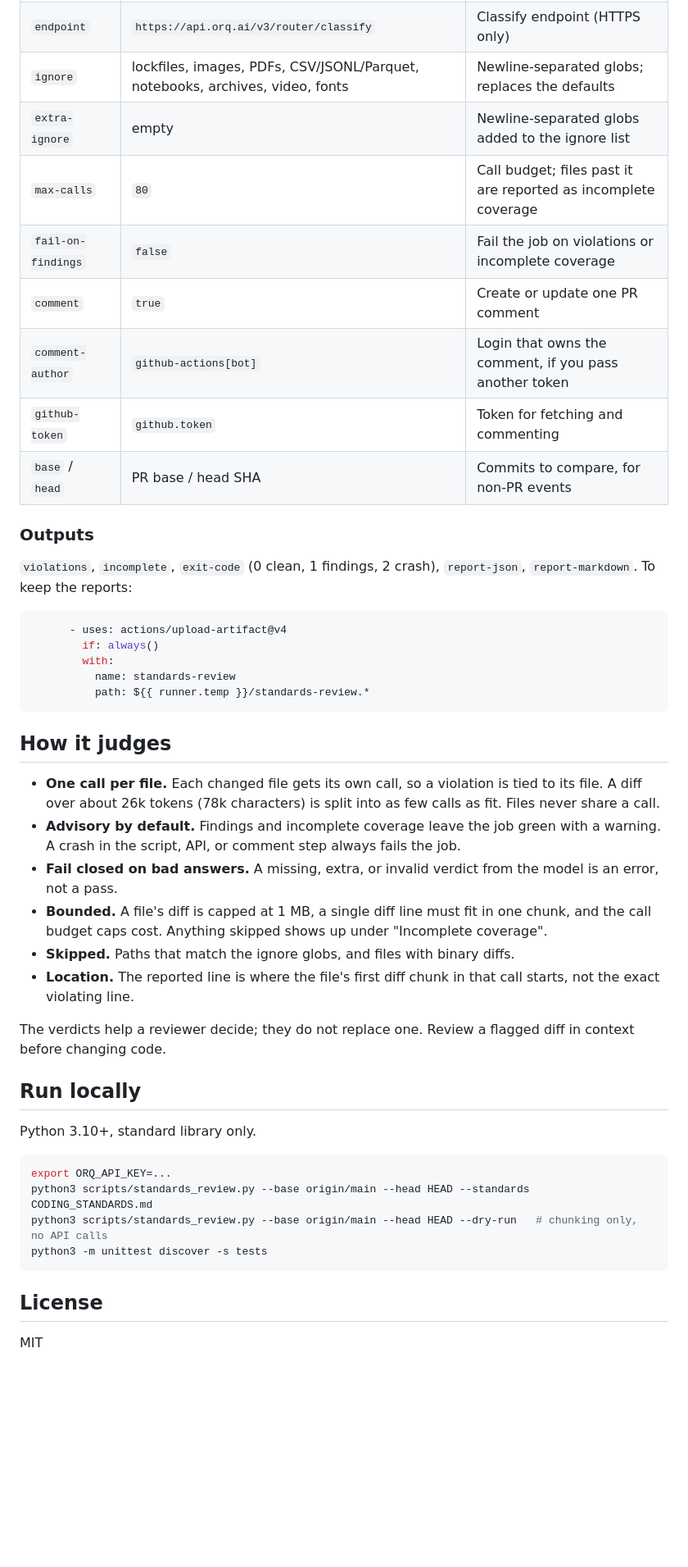
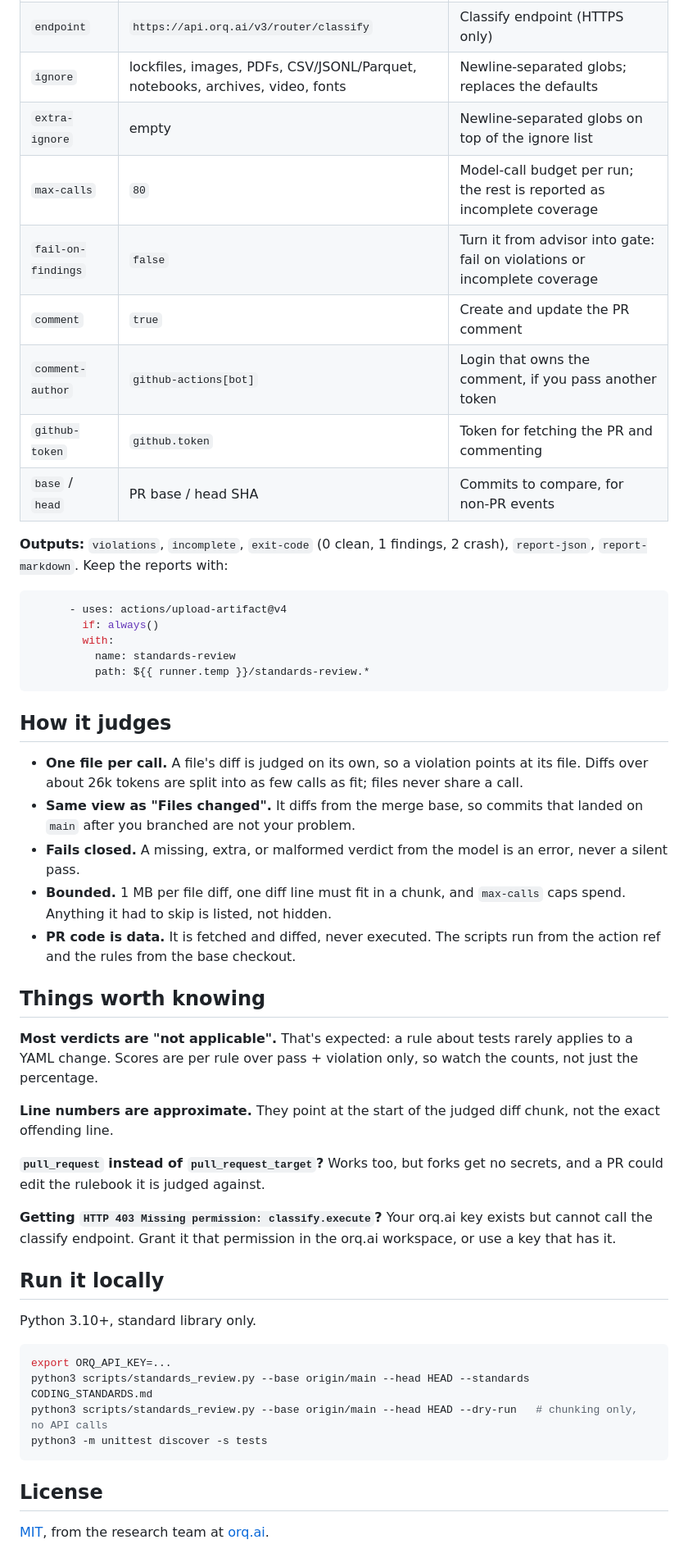
Before and after one commit to orq-ai/standards-review-action, a Markdown page: README.md, the part around one of its changes. Shown at 82% size. GitHub-like rendering; blank space fills up the shorter version.

Commit message:
docs: rewrite README with quickstart, banner and logo
Co-Authored-By: Claude Opus 5.5 <noreply@anthropic.com>

````diff
--- a/README.md
+++ b/README.md
@@ -77,16 +88,14 @@ The action diffs from the merge base, the same view as GitHub's "Files changed"
 | `endpoint` | `https://api.orq.ai/v3/router/classify` | Classify endpoint (HTTPS only) |
 | `ignore` | lockfiles, images, PDFs, CSV/JSONL/Parquet, notebooks, archives, video, fonts | Newline-separated globs; replaces the defaults |
-| `extra-ignore` | empty | Newline-separated globs added to the ignore list |
-| `max-calls` | `80` | Call budget; files past it are reported as incomplete coverage |
-| `fail-on-findings` | `false` | Fail the job on violations or incomplete coverage |
-| `comment` | `true` | Create or update one PR comment |
+| `extra-ignore` | empty | Newline-separated globs on top of the ignore list |
+| `max-calls` | `80` | Model-call budget per run; the rest is reported as incomplete coverage |
+| `fail-on-findings` | `false` | Turn it from advisor into gate: fail on violations or incomplete coverage |
+| `comment` | `true` | Create and update the PR comment |
 | `comment-author` | `github-actions[bot]` | Login that owns the comment, if you pass another token |
-| `github-token` | `github.token` | Token for fetching and commenting |
+| `github-token` | `github.token` | Token for fetching the PR and commenting |
 | `base` / `head` | PR base / head SHA | Commits to compare, for non-PR events |
 
-### Outputs
-
-`violations`, `incomplete`, `exit-code` (0 clean, 1 findings, 2 crash), `report-json`, `report-markdown`. To keep the reports:
+**Outputs:** `violations`, `incomplete`, `exit-code` (0 clean, 1 findings, 2 crash), `report-json`, `report-markdown`. Keep the reports with:
 
 ```yaml
       - uses: actions/upload-artifact@v4
@@ -98,16 +107,23 @@ The action diffs from the merge base, the same view as GitHub's "Files changed"
 
 ## How it judges
 
-- **One call per file.** Each changed file gets its own call, so a violation is tied to its file. A diff over about 26k tokens (78k characters) is split into as few calls as fit. Files never share a call.
-- **Advisory by default.** Findings and incomplete coverage leave the job green with a warning. A crash in the script, API, or comment step always fails the job.
-- **Fail closed on bad answers.** A missing, extra, or invalid verdict from the model is an error, not a pass.
-- **Bounded.** A file's diff is capped at 1 MB, a single diff line must fit in one chunk, and the call budget caps cost. Anything skipped shows up under "Incomplete coverage".
-- **Skipped.** Paths that match the ignore globs, and files with binary diffs.
-- **Location.** The reported line is where the file's first diff chunk in that call starts, not the exact violating line.
+- **One file per call.** A file's diff is judged on its own, so a violation points at its file. Diffs over about 26k tokens are split into as few calls as fit; files never share a call.
+- **Same view as "Files changed".** It diffs from the merge base, so commits that landed on `main` after you branched are not your problem.
+- **Fails closed.** A missing, extra, or malformed verdict from the model is an error, never a silent pass.
+- **Bounded.** 1 MB per file diff, one diff line must fit in a chunk, and `max-calls` caps spend. Anything it had to skip is listed, not hidden.
+- **PR code is data.** It is fetched and diffed, never executed. The scripts run from the action ref and the rules from the base checkout.
 
-The verdicts help a reviewer decide; they do not replace one. Review a flagged diff in context before changing code.
+## Things worth knowing
 
-## Run locally
+**Most verdicts are "not applicable".** That's expected: a rule about tests rarely applies to a YAML change. Scores are per rule over pass + violation only, so watch the counts, not just the percentage.
+
+**Line numbers are approximate.** They point at the start of the judged diff chunk, not the exact offending line.
+
+**`pull_request` instead of `pull_request_target`?** Works too, but forks get no secrets, and a PR could edit the rulebook it is judged against.
+
+**Getting `HTTP 403 Missing permission: classify.execute`?** Your orq.ai key exists but cannot call the classify endpoint. Grant it that permission in the orq.ai workspace, or use a key that has it.
+
+## Run it locally
 
 Python 3.10+, standard library only.
 
@@ -120,4 +136,4 @@ python3 -m unittest discover -s tests
 
 ## License
 
-MIT
+[MIT](LICENSE), from the research team at [orq.ai](https://orq.ai).
````
Also changed, not shown: other parts of README.md (+47 -36 lines), docs/banner.png (added), 1 other file.
